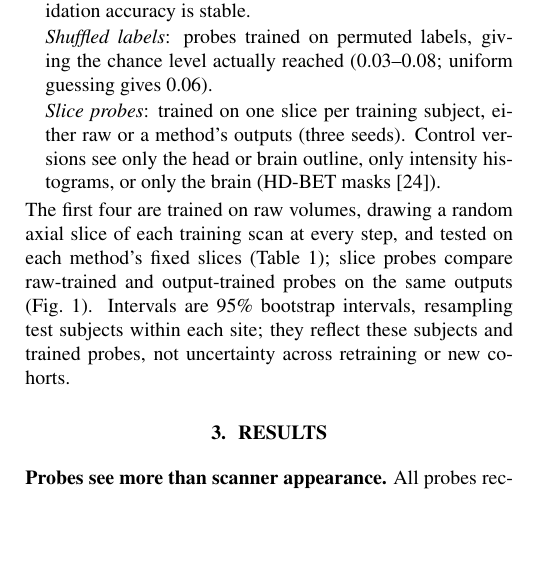
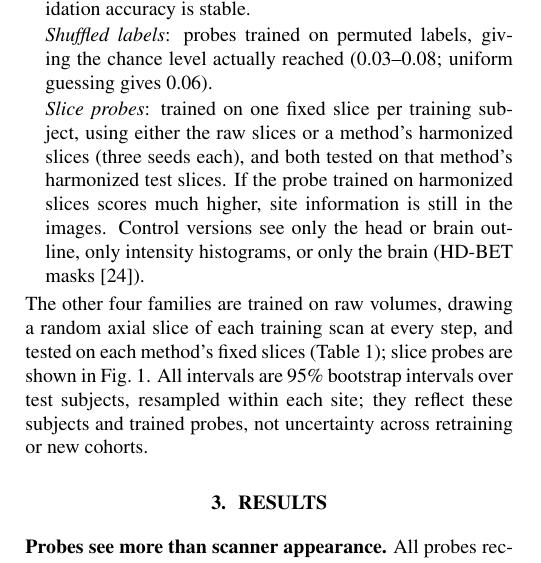
Before and after one commit to muqsitamir/HarmonIt, a LaTeX paper (paper/isbi2027/main.tex): part of one column of page 2 of 4, cut so that both start at the same text, the shorter picture padded with empty space. Compiled offline with pdfLaTeX.

Commit message:
Methods: explain the paired slice probes; separate the interval sentence

```diff
--- a/paper/isbi2027/main.tex
+++ b/paper/isbi2027/main.tex
@@ -92,9 +92,9 @@ Classifiers retrained after harmonization still predict site for ComBat~\cite{ma
 \item \emph{Same recipe}: the frozen probe's training recipe rerun with five new random seeds.
 \item \emph{Converged}: five probes trained four times longer, until validation accuracy is stable.
 \item \emph{Shuffled labels}: probes trained on permuted labels, giving the chance level actually reached (0.03--0.08; uniform guessing gives 0.06).
-\item \emph{Slice probes}: trained on one slice per training subject, either raw or a method's outputs (three seeds). Control versions see only the head or brain outline, only intensity histograms, or only the brain (HD-BET masks~\cite{isensee2019hdbet}).
+\item \emph{Slice probes}: trained on one fixed slice per training subject, using either the raw slices or a method's harmonized slices (three seeds each), and both tested on that method's harmonized test slices. If the probe trained on harmonized slices scores much higher, site information is still in the images. Control versions see only the head or brain outline, only intensity histograms, or only the brain (HD-BET masks~\cite{isensee2019hdbet}).
 \end{list}
-The first four are trained on raw volumes, drawing a random axial slice of each training scan at every step, and tested on each method's fixed slices (Table~\ref{tab:main}); slice probes compare raw-trained and output-trained probes on the same outputs (Fig.~\ref{fig:verdicts}). Intervals are 95\% bootstrap intervals, resampling test subjects within each site; they reflect these subjects and trained probes, not uncertainty across retraining or new cohorts.
+The other four families are trained on raw volumes, drawing a random axial slice of each training scan at every step, and tested on each method's fixed slices (Table~\ref{tab:main}); slice probes are shown in Fig.~\ref{fig:verdicts}. All intervals are 95\% bootstrap intervals over test subjects, resampled within each site; they reflect these subjects and trained probes, not uncertainty across retraining or new cohorts.
 
 \section{Results}
 \label{sec:results}
```
Also changed, not shown: paper/isbi2027/main.pdf.
